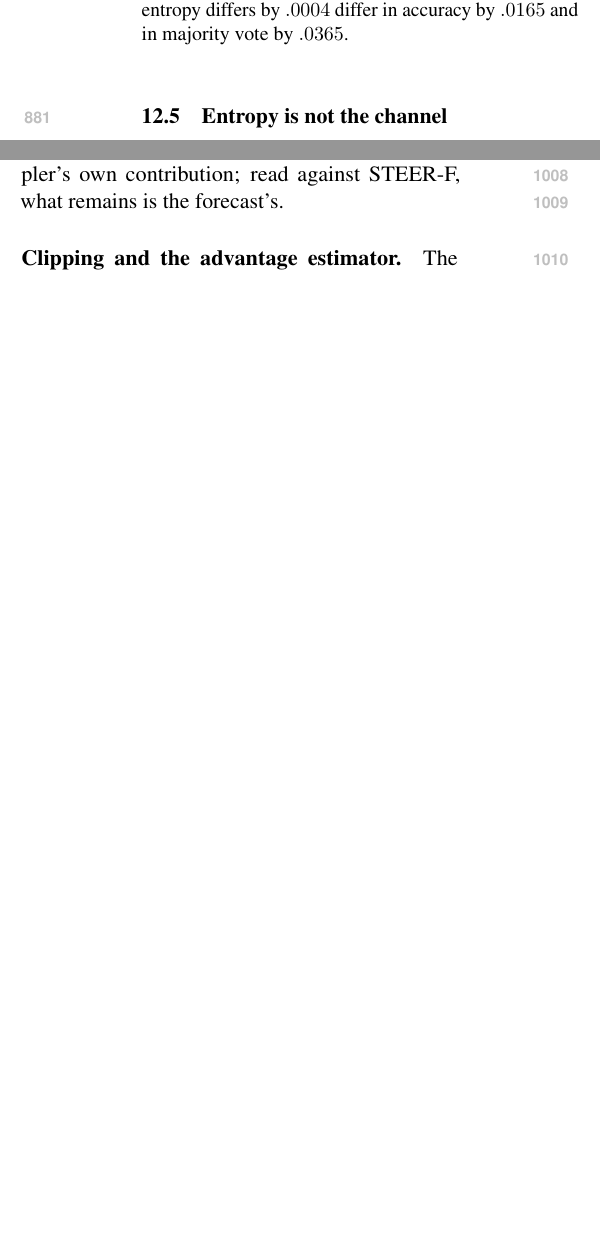
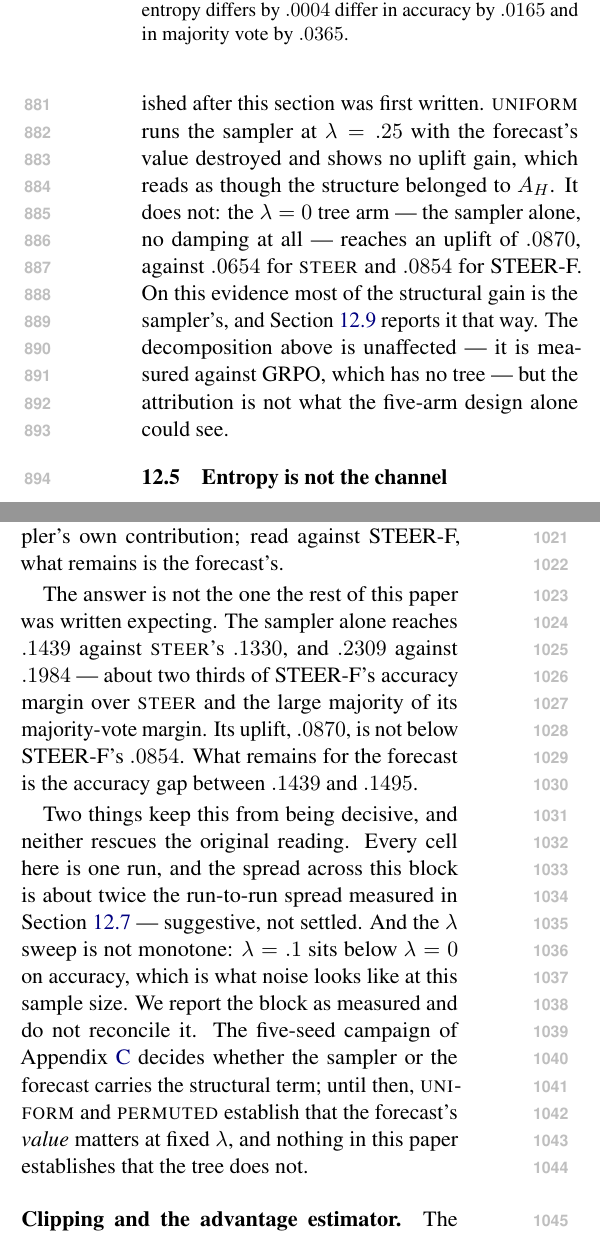
Before and after one commit to Parkdev22222/entropy_collapse, a LaTeX paper (paper/steerf.tex): two parts of the columns of pages 12 and 13 of 21, joined at a grey line, cut so that both start at the same text, the shorter picture padded with empty space. Compiled offline with pdfLaTeX.

Commit message:
paper: the lambda sweep landed, and the lambda=0 tree arm contradicts a claim
Three follow-up runs finished on the H100 (126635e, cdd8937): lambda = 0.1,
0.25's neighbour at 0.5, and -- the one that matters -- lambda = 0 with the
tree sampler still on. Table 10's first two blocks now hold measured numbers.

The lambda = 0 tree arm is the cell no other arm supplied, and its answer is
not the one the section was written expecting. The sampler alone reaches .1439
accuracy against STEER's .1330 and .2309 majority vote against .1984 -- about
two thirds of STEER-F's accuracy margin over STEER and most of its
majority-vote margin -- and its uplift, .0870, is not below STEER-F's .0854.

So Section 12.4's "since UNIFORM shows no uplift gain, the structural change is
attributable to A_H and not to the tree" was false, and it was false for a
readable reason: UNIFORM and PERMUTED both run at lambda = .25, so the five-arm
design had no undamped-tree baseline to compare against and could not see the
sampler's own contribution. That sentence is replaced with what the data show,
and the sampler paragraph now carries the answer, the arithmetic, and the two
reasons it is not decisive -- one run per cell, and a non-monotone sweep where
lambda = .1 sits below lambda = 0.

What is unchanged: the headline decomposition is measured against GRPO, which
has no tree, and UNIFORM and PERMUTED still establish that the forecast's value
matters at fixed lambda. What this paper no longer claims is that the tree does
not matter.

analyze_seeds.py emits uplift for the follow-up arms, which is the statistic
the correction turns on. The slot detector caught its own gap on the first run
-- it knew R<stem>acc and R<stem>maj but not R<stem>uplift.

99 of 147 slots filled. 232 tests, 0 overfull, 0 errors, 0 undefined, 21 pages.

Co-Authored-By: Claude Opus 5 <noreply@anthropic.com>
Claude-Session: https://claude.ai/code/session_014wUL1tA6wZVXuNL5VhD9mB

```diff
--- a/paper/steerf.tex
+++ b/paper/steerf.tex
@@ -1209,3 +1210,12 @@ gain, the structural change is attributable to $\AH$ and not to the tree.
+answers it finished after this section was first written. \textsc{uniform} runs the
+sampler at $\lambda = .25$ with the forecast's value destroyed and shows no uplift
+gain, which reads as though the structure belonged to $\AH$. It does not: the
+$\lambda = 0$ tree arm --- the sampler alone, no damping at all --- reaches an uplift
+of $\num{Rlamzerouplift}$, against $\num{Rsteeruplift}$ for \textsc{steer} and
+$\num{Rsigneduplift}$ for STEER-F. On this evidence most of the structural gain is
+the sampler's, and Section~\ref{sec:res:ablate} reports it that way. The
+decomposition above is unaffected --- it is measured against GRPO, which has no tree
+--- but the attribution is not what the five-arm design alone could see.
 
 \subsection{Entropy is not the channel}
 \label{sec:res:entropy}
@@ -1387,6 +1397,25 @@ answer to ``is tree rollout simply a better sampler''. Read against \textsc{stee
 which has neither, its difference is the sampler's own contribution; read against
 STEER-F, what remains is the forecast's.
 
+The answer is not the one the rest of this paper was written expecting. The sampler
+alone reaches $\num{Rlamzeroacc}$ against \textsc{steer}'s $\num{Rsteeracc}$, and
+$\num{Rlamzeromaj}$ against $\num{Rsteermaj}$ --- about two thirds of STEER-F's
+accuracy margin over \textsc{steer} and the large majority of its majority-vote
+margin. Its uplift, $\num{Rlamzerouplift}$, is not below STEER-F's
+$\num{Rsigneduplift}$. What remains for the forecast is the accuracy gap between
+$\num{Rlamzeroacc}$ and $\num{Rsignedacc}$.
+
+Two things keep this from being decisive, and neither rescues the original reading.
+Every cell here is one run, and the spread across this block is about twice the
+run-to-run spread measured in Section~\ref{sec:res:seeds} --- suggestive, not
+settled. And the $\lambda$ sweep is not monotone: $\lambda = .1$ sits below
+$\lambda = 0$ on accuracy, which is what noise looks like at this sample size. We
+report the block as measured and do not reconcile it. The five-seed campaign of
+Appendix~\ref{sec:appendix-prereg} decides whether the sampler or the forecast
+carries the structural term; until then, \textsc{uniform} and \textsc{permuted}
+establish that the forecast's \emph{value} matters at fixed $\lambda$, and nothing
+in this paper establishes that the tree does not.
+
 \paragraph{Clipping and the advantage estimator.} The relaxed-clipping setting is
 where entropy interventions are supposed to matter most, because ratio clipping
 otherwise removes much of the update a token weight would have scaled. The RLOO and
```
Also changed, not shown: results/numbers.tex (+9 -0 lines), paper/steerf.pdf, paper/steerf.tex (5 more changed lines), 2 other files.
